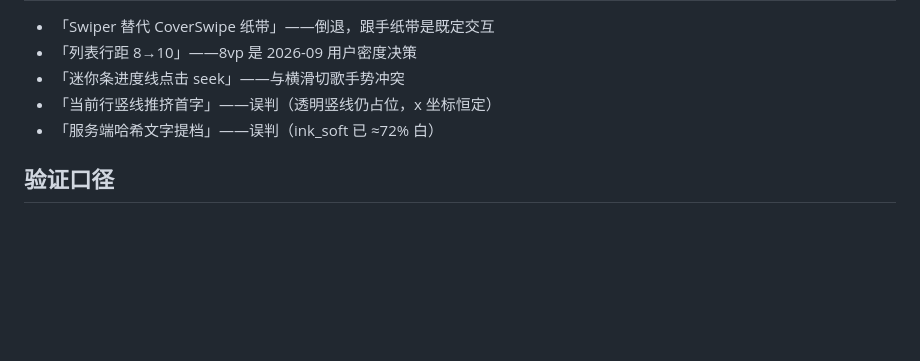
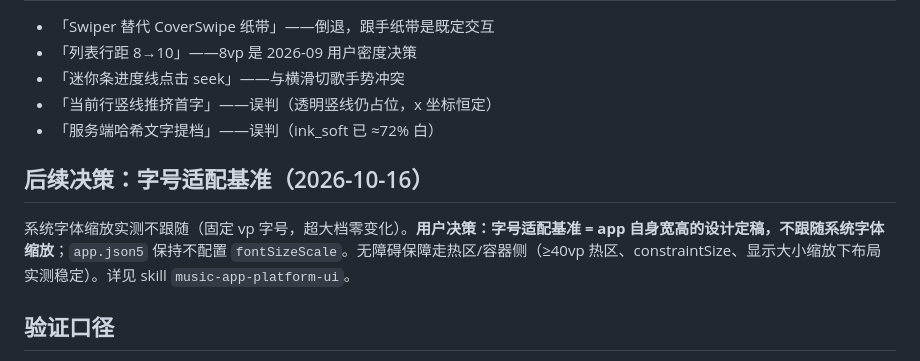
Before and after one commit to ShanWuYinShe/music_player, a Markdown page: music_app/docs/ui-iteration-log.md, the part around the change. Rendered like a GitHub page; blank space fills up the shorter version.

Commit message:
文档(技能/记录): 沉淀字号适配基准决策——不跟随系统字体缩放
用户决策:字号适配基准是 app 自身宽高的设计定稿;app.json5 保持
不配置 fontSizeScale。实测依据(超大档零变化)与无障碍侧保障
(热区/constraintSize/显示大小缩放稳定)一并记录。

Model: glm-5.3-flash

```diff
--- a/music_app/docs/ui-iteration-log.md
+++ b/music_app/docs/ui-iteration-log.md
@@ -55,6 +55,10 @@
 - 「当前行竖线推挤首字」——误判（透明竖线仍占位，x 坐标恒定）
 - 「服务端哈希文字提档」——误判（ink_soft 已 ≈72% 白）
 
+## 后续决策：字号适配基准（2026-10-16）
+
+系统字体缩放实测不跟随（固定 vp 字号，超大档零变化）。**用户决策：字号适配基准 = app 自身宽高的设计定稿，不跟随系统字体缩放**；`app.json5` 保持不配置 `fontSizeScale`。无障碍保障走热区/容器侧（≥40vp 热区、constraintSize、显示大小缩放下布局实测稳定）。详见 skill `music-app-platform-ui`。
+
 ## 验证口径
 
 每个 commit：hvigor 构建 PASS + 本地单测 122/122；UI 改动均以模拟器（Pura 90 Pro）实机截图复核，深浅双主题覆盖五大界面（首页 / 播放页双舞台 / 设置页 / 队列 sheet / 分享 sheet）。
```
Also changed, not shown: 1 other file.
